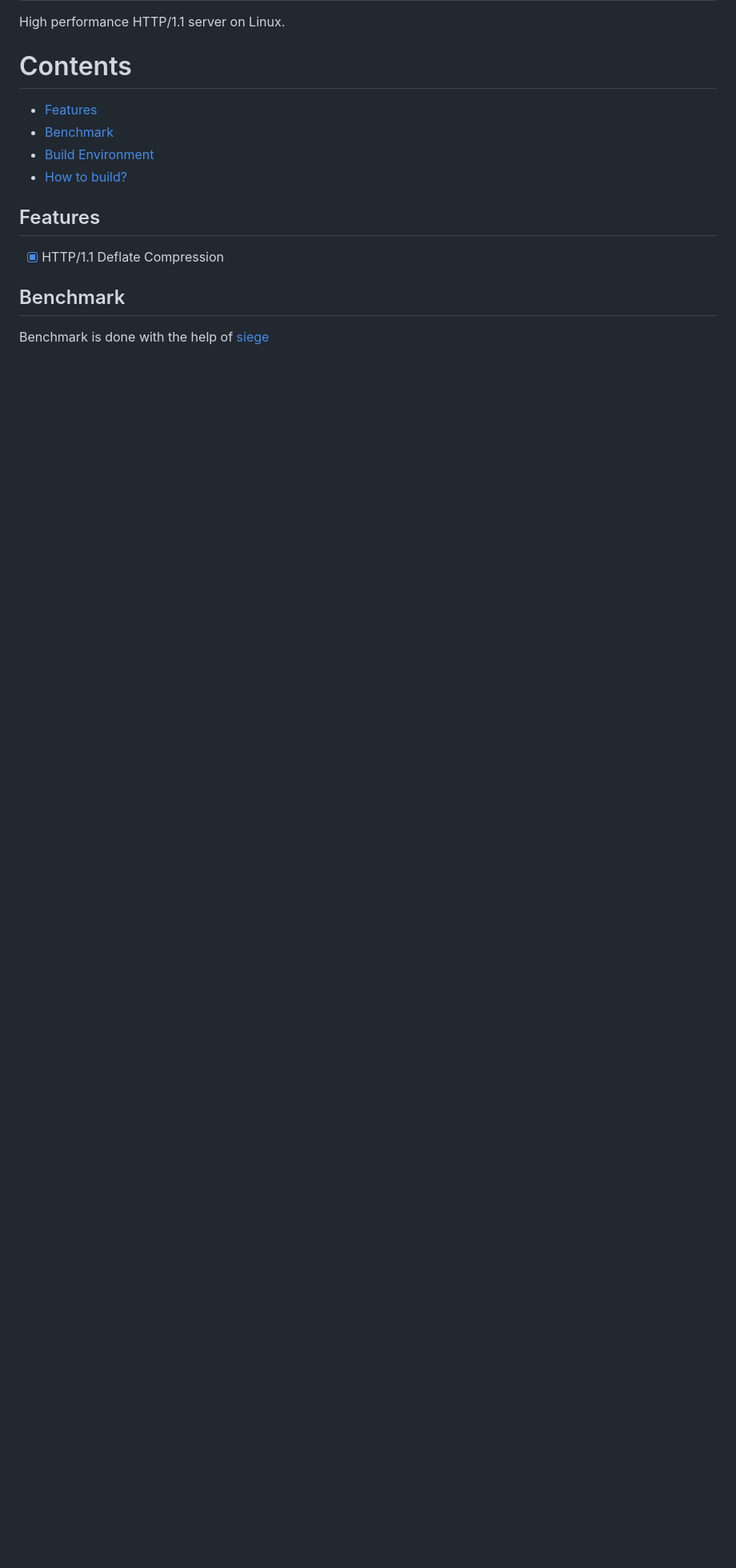
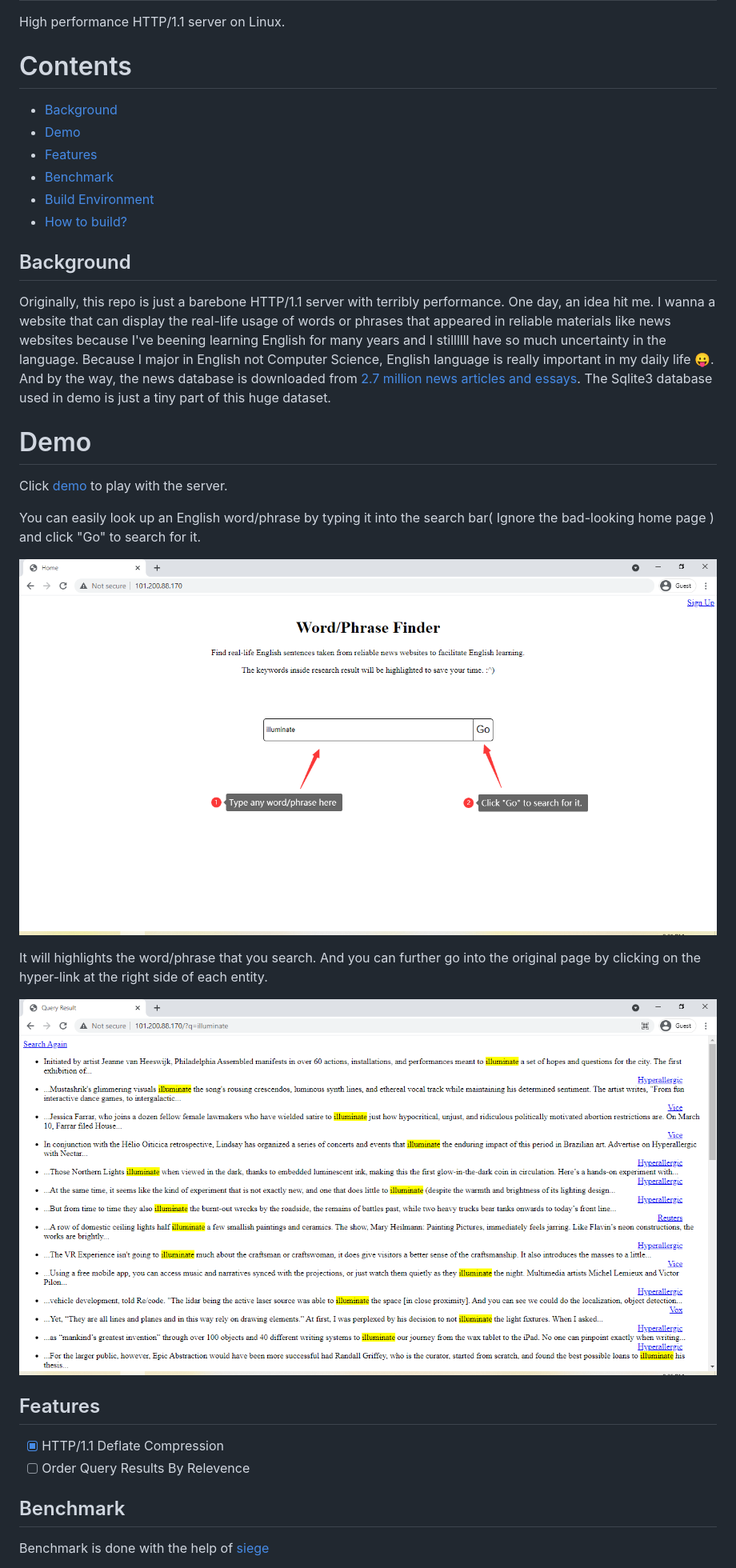
Before and after one commit to wangqingjia1999/HttpServer, a Markdown page: README.md, the part around the change printed below. Shown: that part at 80% size. Drawn GitHub-style; pictures changed too: docs/screenshots/home_page.png (added), docs/screenshots/query_result.png (added); blank space fills up the shorter version.

Commit message:
Update README.md
* Add demo link to README.md;

* Become wordy in README.md;

* Only select first 100 query result in Sqlite3
to reduce the query time and response time.

```diff
--- a/README.md
+++ b/README.md
@@ -3,4 +3,6 @@
 High performance HTTP/1.1 server on Linux.
 
 # Contents
+  * [Background](#background)
+  * [Demo](#demo)
   * [Features](#features)
@@ -9,7 +11,23 @@ High performance HTTP/1.1 server on Linux.
   * [How to build?](#how-to-build)
+
+## Background
+Originally, this repo is just a barebone HTTP/1.1 server with terribly performance. One day, an idea hit me. I wanna a website that can display the real-life usage of words or phrases that appeared in reliable materials like news websites because I've beening learning English for many years and I stillllll have so much uncertainty in the language. Because I major in English not Computer Science, English language is really important in my daily life :stuck_out_tongue:. And by the way, the news database is downloaded from [2.7 million news articles and essays](https://components.one/datasets/all-the-news-2-news-articles-dataset/). The Sqlite3 database used in demo is just a tiny part of this huge dataset.
+
+# Demo
+
+Click [demo](http://101.200.88.170/) to play with the server.
+
+You can easily look up an English word/phrase by typing it into the search bar( Ignore the bad-looking home page ) and click "Go" to search for it.
+
+![home-page](docs/screenshots/home_page.png)
+
+It will highlights the word/phrase that you search. And you can further go into the original page by clicking on the hyper-link at the right side of each entity.
+
+![query-result](docs/screenshots/query_result.png)
 
 ## Features
 - [x] HTTP/1.1 Deflate Compression
+- [ ] Order Query Results By Relevence
 
 ## Benchmark
 Benchmark is done with the help of [siege](https://www.joedog.org/siege-manual/)
```
Also changed, not shown: other parts of README.md (+2 -2 lines), 3 other files.
